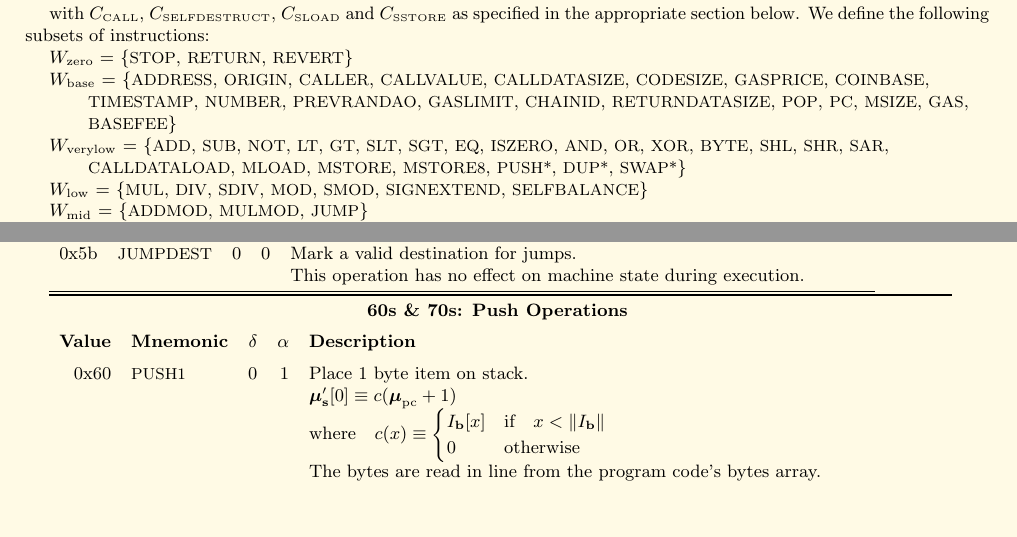
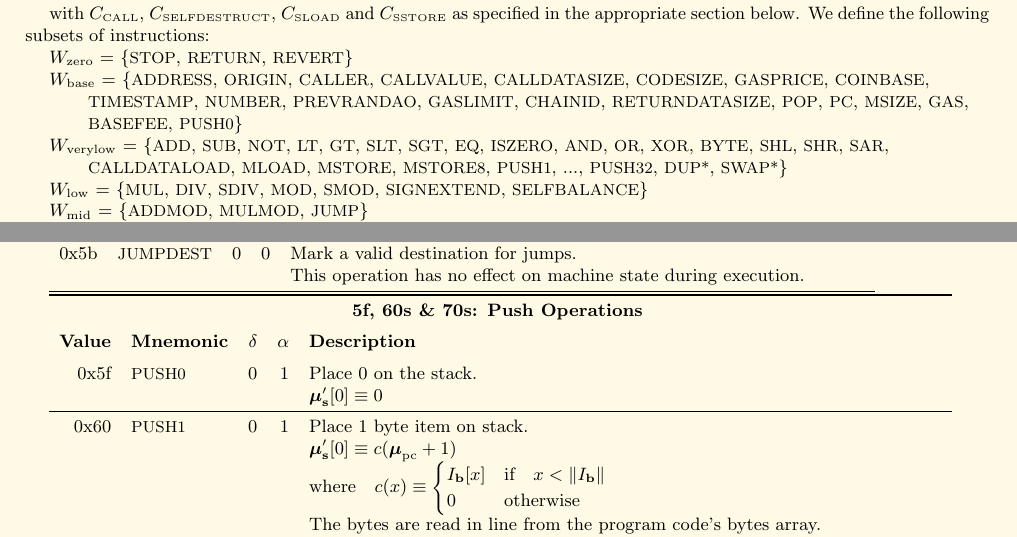
Before and after one commit to ethereum/yellowpaper, a LaTeX paper (Paper.tex): two parts of pages 28 and 35 of 41, joined at a grey line, cut so that both start at the same text, the shorter picture padded with empty space. Compiled offline with pdfLaTeX; a LaTeX package or settings file that is missing is left out.

Commit message:
eip-3855

```diff
--- a/Paper.tex
+++ b/Paper.tex
@@ -2115,9 +2115,9 @@ with $C_\text{\tiny CALL}$, $C_\text{\tiny SELFDESTRUCT}$, $C_\text{\tiny SLOAD}
 
 $W_{\mathrm{zero}}$ = \{{\small STOP}, {\small RETURN}, {\small REVERT}\}
 
-$W_{\mathrm{base}}$ = \{{\small ADDRESS}, {\small ORIGIN}, {\small CALLER}, {\small CALLVALUE}, {\small CALLDATASIZE}, {\small CODESIZE}, {\small GASPRICE}, {\small COINBASE},\newline \noindent\hspace*{1cm} {\small TIMESTAMP}, {\small NUMBER}, {\small PREVRANDAO}, {\small GASLIMIT}, {\small CHAINID}, {\small RETURNDATASIZE}, {\small POP}, {\small PC}, {\small MSIZE}, {\small GAS}, \newline \noindent\hspace*{1cm} {\small BASEFEE}\}
-
-$W_{\mathrm{verylow}}$ = \{{\small ADD}, {\small SUB}, {\small NOT}, {\small LT}, {\small GT}, {\small SLT}, {\small SGT}, {\small EQ}, {\small ISZERO}, {\small AND}, {\small OR}, {\small XOR}, {\small BYTE}, {\small SHL}, {\small SHR}, {\small SAR}, \newline \noindent\hspace*{1cm} {\small CALLDATALOAD}, {\small MLOAD}, {\small MSTORE}, {\small MSTORE8}, {\small PUSH*}, {\small DUP*}, {\small SWAP*}\}
+$W_{\mathrm{base}}$ = \{{\small ADDRESS}, {\small ORIGIN}, {\small CALLER}, {\small CALLVALUE}, {\small CALLDATASIZE}, {\small CODESIZE}, {\small GASPRICE}, {\small COINBASE},\newline \noindent\hspace*{1cm} {\small TIMESTAMP}, {\small NUMBER}, {\small PREVRANDAO}, {\small GASLIMIT}, {\small CHAINID}, {\small RETURNDATASIZE}, {\small POP}, {\small PC}, {\small MSIZE}, {\small GAS}, \newline \noindent\hspace*{1cm} {\small BASEFEE}, {\small PUSH0}\}
+
+$W_{\mathrm{verylow}}$ = \{{\small ADD}, {\small SUB}, {\small NOT}, {\small LT}, {\small GT}, {\small SLT}, {\small SGT}, {\small EQ}, {\small ISZERO}, {\small AND}, {\small OR}, {\small XOR}, {\small BYTE}, {\small SHL}, {\small SHR}, {\small SAR}, \newline \noindent\hspace*{1cm} {\small CALLDATALOAD}, {\small MLOAD}, {\small MSTORE}, {\small MSTORE8}, {\small PUSH1}, ..., {\small PUSH32}, {\small DUP*}, {\small SWAP*}\}
 
 $W_{\mathrm{low}}$ = \{{\small MUL}, {\small DIV}, {\small SDIV}, {\small MOD}, {\small SMOD}, {\small SIGNEXTEND}, {\small SELFBALANCE}\}
 
@@ -2514,8 +2514,11 @@ G_{\mathrm{sreset}} - G_{\mathrm{warmaccess}} & \text{if} \quad v_0 = v' \; \wed
 
 \begin{tabu}{\usetabu{opcodes}}
 \toprule
-\multicolumn{5}{c}{\textbf{60s \& 70s: Push Operations}} \vspace{5pt} \\
+\multicolumn{5}{c}{\textbf{5f, 60s \& 70s: Push Operations}} \vspace{5pt} \\
 \textbf{Value} & \textbf{Mnemonic} & $\delta$ & $\alpha$ & \textbf{Description} \vspace{5pt} \\
+0x5f & {\small PUSH0} & 0 & 1 & Place 0 on the stack. \\
+&&&& $\boldsymbol{\mu}'_{\mathbf{s}}[0] \equiv 0$ \\
+\midrule
 0x60 & {\small PUSH1} & 0 & 1 & Place 1 byte item on stack. \\
 &&&& $\boldsymbol{\mu}'_{\mathbf{s}}[0] \equiv c(\boldsymbol{\mu}_{\mathrm{pc}} + 1)$ \\
 &&&& $\text{where} \quad c(x) \equiv \begin{cases} I_{\mathbf{b}}[x] & \text{if} \quad x < \lVert I_{\mathbf{b}} \rVert \\ 0 & \text{otherwise} \end{cases}$ \\
```
